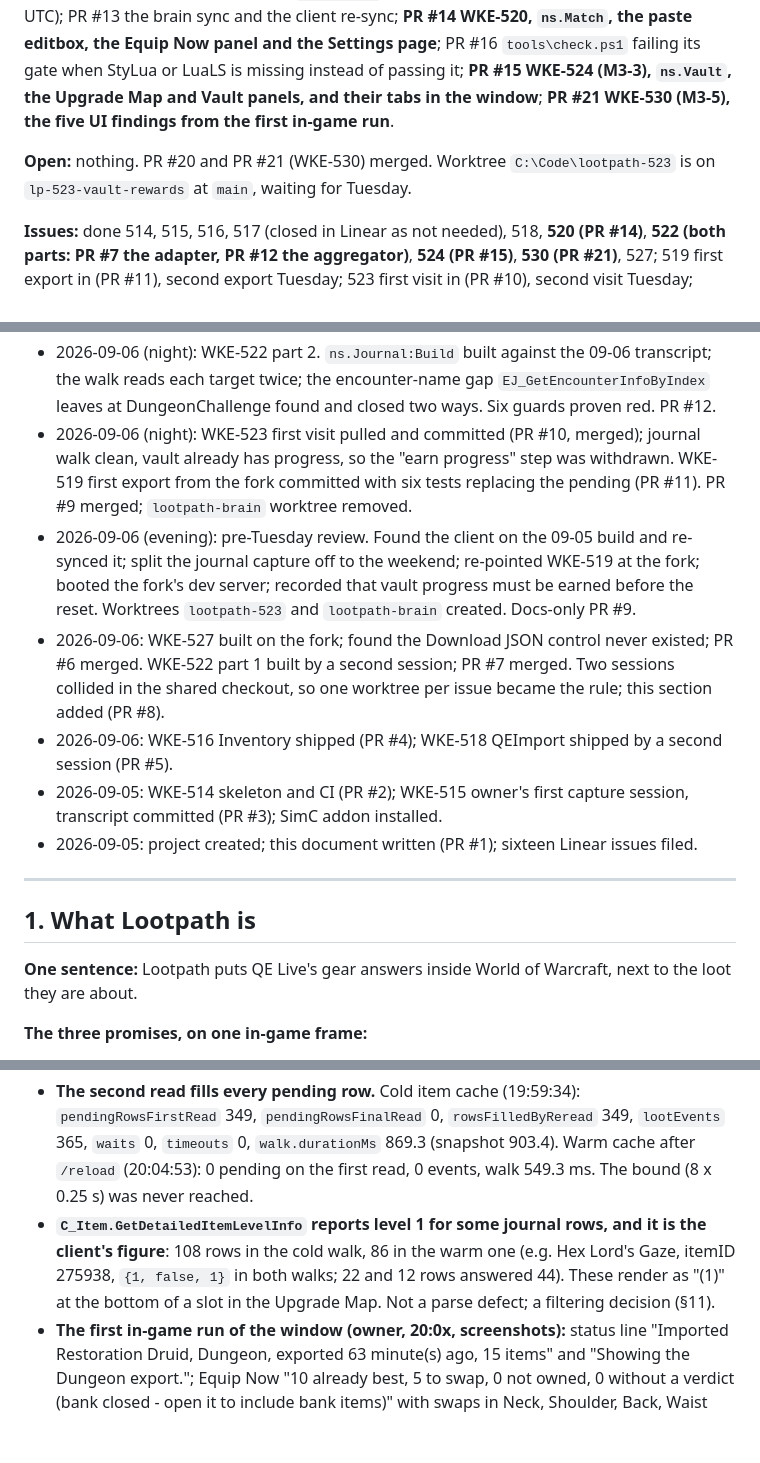
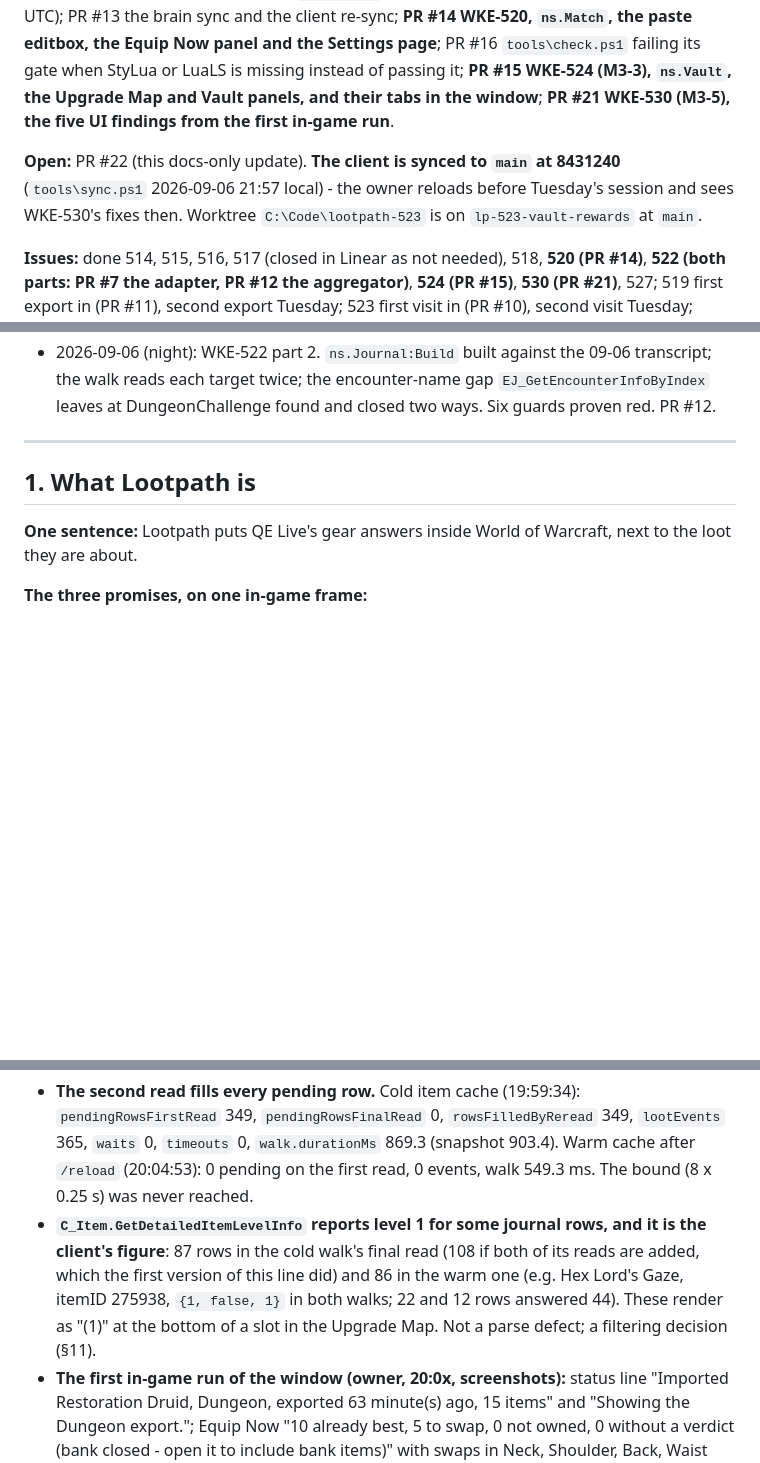
Before and after one commit to wkernan/lootpath, a Markdown page: docs/ARCHITECTURE.md, 3 parts joined by grey strips. GitHub-like rendering; blank space fills up the shorter version.

Commit message:
Brain: client synced after the UI polish; level-1 count corrected to the final read; Linear auto-close hazard
Co-Authored-By: Claude Fable 5.1 <noreply@anthropic.com>

```diff
--- a/docs/ARCHITECTURE.md
+++ b/docs/ARCHITECTURE.md
@@ -12,7 +12,7 @@ Last updated: 2026-09-07, early (WKE-530, M3-5: the five UI findings from the fi
 
 **Merged to `main`:** PR #1 this document; PR #2 WKE-514 skeleton, five CI gates, captures `env`/`inventory`/`vault`; PR #3 WKE-515 first in-client transcript, branch protection; PR #4 WKE-516 Inventory module and `ns.ParseItemLink`; PR #5 WKE-518 QEImport parser (its real-fixture test is `pending` until 519); PR #6 WKE-527 QE Live fork branch and the finding that the live site has no Download JSON control; PR #7 WKE-522 part 1, the Journal adapter, async captures and `/lootpath capture journal` (merged 2026-09-06 20:56 UTC); PR #8 this section and the one-worktree-per-issue rule; PR #9 the pre-Tuesday plan (docs); PR #10 WKE-523 first visit, the 2026-09-06 journal transcript and before-reset vault pair; PR #11 WKE-519 the first genuine QE Live export; PR #12 WKE-522 part 2, `ns.Journal` and the walk's second read (merged 22:16 UTC); PR #13 the brain sync and the client re-sync; **PR #14 WKE-520, `ns.Match`, the paste editbox, the Equip Now panel and the Settings page**; PR #16 `tools\check.ps1` failing its gate when StyLua or LuaLS is missing instead of passing it; **PR #15 WKE-524 (M3-3), `ns.Vault`, the Upgrade Map and Vault panels, and their tabs in the window**; **PR #21 WKE-530 (M3-5), the five UI findings from the first in-game run**.
 
-**Open:** nothing. PR #20 and PR #21 (WKE-530) merged. Worktree `C:\Code\lootpath-523` is on `lp-523-vault-rewards` at `main`, waiting for Tuesday.
+**Open:** PR #22 (this docs-only update). **The client is synced to `main` at 8431240** (`tools\sync.ps1` 2026-09-06 21:57 local) - the owner reloads before Tuesday's session and sees WKE-530's fixes then. Worktree `C:\Code\lootpath-523` is on `lp-523-vault-rewards` at `main`.
 
 **Issues:** done 514, 515, 516, 517 (closed in Linear as not needed), 518, **520 (PR #14)**, **522 (both parts: PR #7 the adapter, PR #12 the aggregator)**, **524 (PR #15)**, **530 (PR #21)**, 527; 519 first export in (PR #11), second export Tuesday; 523 first visit in (PR #10), second visit Tuesday; waiting on the owner 528, **521 (M2-3, verify the window in game)** and **525 (M3-4, verify the Upgrade Map and Vault tabs, then a week of real use)** - both in-game steps, both runnable in the same session as Tuesday's captures; 526 after those; gated 529 (only if 528 says so).
 
@@ -43,12 +44,6 @@ Last updated: 2026-09-07, early (WKE-530, M3-5: the five UI findings from the fi
 - 2026-09-06 (late night): WKE-520. `ns.Match`, `UI/EquipPanel.lua`, `UI/Options.lua` and the real `UI/MainFrame.lua`; the stub grew a widget model so the window is driven headlessly. Found that QE Live has no "Mythic+" content type and fixed the default and the storage. 231 tests, thirteen guards proven red, all four gates green. PR #14, left unmerged for review.
 - 2026-09-06 (late night): PR #12 merged by its own session; this session re-synced the client to `main` so Tuesday's captures exercise the second read, and reset `lootpath-523` to `main`. Docs-only PR #13.
 - 2026-09-06 (night): WKE-522 part 2. `ns.Journal:Build` built against the 09-06 transcript; the walk reads each target twice; the encounter-name gap `EJ_GetEncounterInfoByIndex` leaves at DungeonChallenge found and closed two ways. Six guards proven red. PR #12.
-- 2026-09-06 (night): WKE-523 first visit pulled and committed (PR #10, merged); journal walk clean, vault already has progress, so the "earn progress" step was withdrawn. WKE-519 first export from the fork committed with six tests replacing the pending (PR #11). PR #9 merged; `lootpath-brain` worktree removed.
-- 2026-09-06 (evening): pre-Tuesday review. Found the client on the 09-05 build and re-synced it; split the journal capture off to the weekend; re-pointed WKE-519 at the fork; booted the fork's dev server; recorded that vault progress must be earned before the reset. Worktrees `lootpath-523` and `lootpath-brain` created. Docs-only PR #9.
-- 2026-09-06: WKE-527 built on the fork; found the Download JSON control never existed; PR #6 merged. WKE-522 part 1 built by a second session; PR #7 merged. Two sessions collided in the shared checkout, so one worktree per issue became the rule; this section added (PR #8).
-- 2026-09-06: WKE-516 Inventory shipped (PR #4); WKE-518 QEImport shipped by a second session (PR #5).
-- 2026-09-05: WKE-514 skeleton and CI (PR #2); WKE-515 owner's first capture session, transcript committed (PR #3); SimC addon installed.
-- 2026-09-05: project created; this document written (PR #1); sixteen Linear issues filed.
 
 ---
 
@@ -345,7 +340,7 @@ One shipped package `Lootpath/` (what the packager zips) plus `spec/` (tests) an
 
 **Measured in-client 2026-09-06 19:59 and 20:04 (transcript `spec/fixtures/captures/Lootpath-20260906-200908.lua`, the two-read walk of M3-1 part 2 on the synced client, Restoration spec; `secretsSeen = 0`, no `error` markers):**
 - **The second read fills every pending row.** Cold item cache (19:59:34): `pendingRowsFirstRead` 349, `pendingRowsFinalRead` 0, `rowsFilledByReread` 349, `lootEvents` 365, `waits` 0, `timeouts` 0, `walk.durationMs` 869.3 (snapshot 903.4). Warm cache after `/reload` (20:04:53): 0 pending on the first read, 0 events, walk 549.3 ms. The bound (8 x 0.25 s) was never reached.
-- **`C_Item.GetDetailedItemLevelInfo` reports level 1 for some journal rows, and it is the client's figure**: 108 rows in the cold walk, 86 in the warm one (e.g. Hex Lord's Gaze, itemID 275938, `{1, false, 1}` in both walks; 22 and 12 rows answered 44). These render as "(1)" at the bottom of a slot in the Upgrade Map. Not a parse defect; a filtering decision (§11).
+- **`C_Item.GetDetailedItemLevelInfo` reports level 1 for some journal rows, and it is the client's figure**: 87 rows in the cold walk's final read (108 if both of its reads are added, which the first version of this line did) and 86 in the warm one (e.g. Hex Lord's Gaze, itemID 275938, `{1, false, 1}` in both walks; 22 and 12 rows answered 44). These render as "(1)" at the bottom of a slot in the Upgrade Map. Not a parse defect; a filtering decision (§11).
 - **The first in-game run of the window (owner, 20:0x, screenshots):** status line "Imported Restoration Druid, Dungeon, exported 63 minute(s) ago, 15 items" and "Showing the Dungeon export."; Equip Now "10 already best, 5 to swap, 0 not owned, 0 without a verdict (bank closed - open it to include bank items)" with swaps in Neck, Shoulder, Back, Waist and one Finger, each naming the bag item and an Equip button; Upgrade Map with difficulty buttons "Heroic (67)", "Mythic Keystone 10 (54)", "Heroic (38)", "Mythic (39)" and a fifth cut off at the frame edge, rows "name (ilvl) - instance - boss, difficulty" sorted by level; Vault "The vault has not generated this week's rewards yet" with World 2/2, 5/4, 5/8, Raid 0/2, 0/4, 0/6, Mythic+ 1/1, 2/4, 2/8, Concession 3/3. Title bar reads "Lootpath @project-version@" (the packager's token; `sync.ps1` copies the raw `.toc`).
 - **Dungeon export** (`qe-droptimizer-Hotornot-cjyztichdhze.json`, 2026-09-07T01:01:35.474Z, `contentType: "Dungeon"`): `topSet.score` 5460.909, 15 items, **12 differentials**, the first with `scorePercent` 0 and `hpsDifference` 0 (the exporter emits zero-delta alternatives), the rest positive / negative as the convention says; no `isVault`. Its top set differs from the worn set in exactly the five slots Equip Now flagged.
 
```
Also changed, not shown: other parts of docs/ARCHITECTURE.md (+2 -1 lines), 1 other file.
